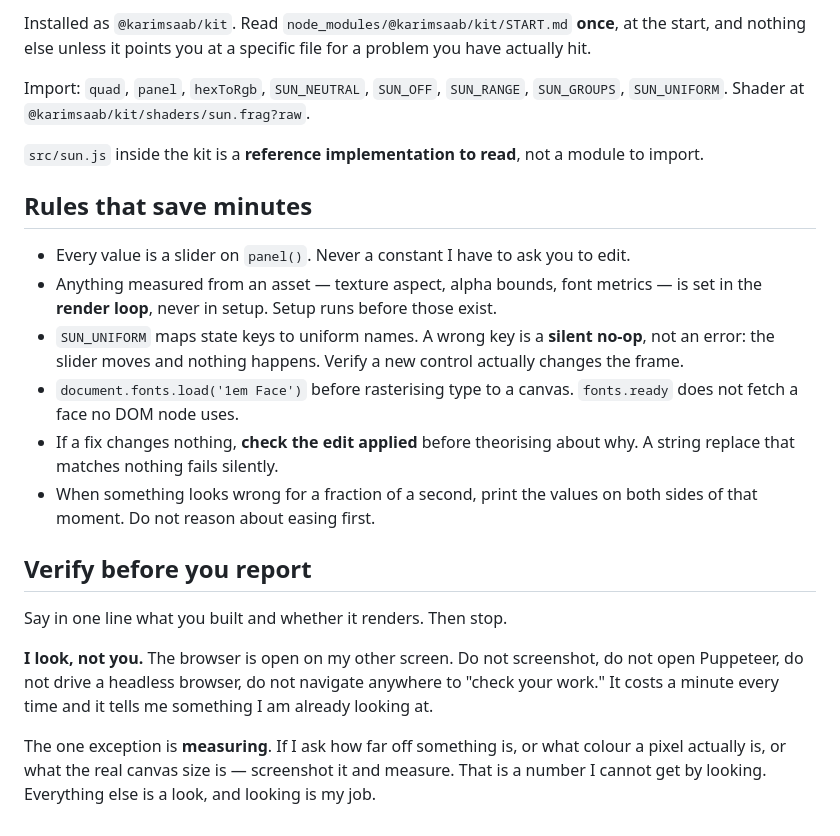
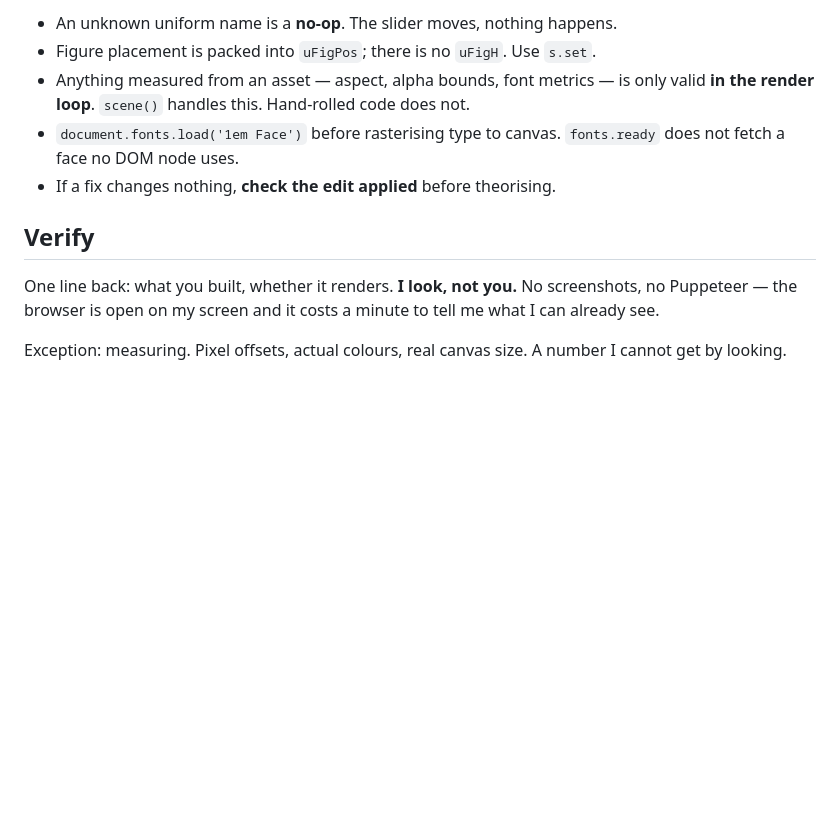
Before and after one commit to lelapinsauvage/karim-kit, a Markdown page: templates/project-CLAUDE.md, the part around one of its changes. Drawn GitHub-style; blank space fills up the shorter version.

```diff
--- a/templates/project-CLAUDE.md
+++ b/templates/project-CLAUDE.md
@@ -30,40 +82,17 @@ the mechanism"* — and that round trip is time neither of us has.
 
-Installed as `@karimsaab/kit`. Read `node_modules/@karimsaab/kit/START.md`
-**once**, at the start, and nothing else unless it points you at a specific file
-for a problem you have actually hit.
+- An unknown uniform name is a **no-op**. The slider moves, nothing happens.
+- Figure placement is packed into `uFigPos`; there is no `uFigH`. Use `s.set`.
+- Anything measured from an asset — aspect, alpha bounds, font metrics — is only
+  valid **in the render loop**. `scene()` handles this. Hand-rolled code does not.
+- `document.fonts.load('1em Face')` before rasterising type to canvas.
+  `fonts.ready` does not fetch a face no DOM node uses.
+- If a fix changes nothing, **check the edit applied** before theorising.
 
-Import: `quad`, `panel`, `hexToRgb`, `SUN_NEUTRAL`, `SUN_OFF`, `SUN_RANGE`,
-`SUN_GROUPS`, `SUN_UNIFORM`. Shader at `@karimsaab/kit/shaders/sun.frag?raw`.
+## Verify
 
-`src/sun.js` inside the kit is a **reference implementation to read**, not a
-module to import.
+One line back: what you built, whether it renders. **I look, not you.** No
+screenshots, no Puppeteer — the browser is open on my screen and it costs a
+minute to tell me what I can already see.
 
-## Rules that save minutes
-
-- Every value is a slider on `panel()`. Never a constant I have to ask you to
-  edit.
-- Anything measured from an asset — texture aspect, alpha bounds, font metrics —
-  is set in the **render loop**, never in setup. Setup runs before those exist.
-- `SUN_UNIFORM` maps state keys to uniform names. A wrong key is a **silent
-  no-op**, not an error: the slider moves and nothing happens. Verify a new
-  control actually changes the frame.
-- `document.fonts.load('1em Face')` before rasterising type to a canvas.
-  `fonts.ready` does not fetch a face no DOM node uses.
-- If a fix changes nothing, **check the edit applied** before theorising about
-  why. A string replace that matches nothing fails silently.
-- When something looks wrong for a fraction of a second, print the values on both
-  sides of that moment. Do not reason about easing first.
-
-## Verify before you report
-
-Say in one line what you built and whether it renders. Then stop.
-
-**I look, not you.** The browser is open on my other screen. Do not screenshot,
-do not open Puppeteer, do not drive a headless browser, do not navigate anywhere
-to "check your work." It costs a minute every time and it tells me something I
-am already looking at.
-
-The one exception is **measuring**. If I ask how far off something is, or what
-colour a pixel actually is, or what the real canvas size is — screenshot it and
-measure. That is a number I cannot get by looking. Everything else is a look, and
-looking is my job.
+Exception: measuring. Pixel offsets, actual colours, real canvas size. A number
+I cannot get by looking.
```
Also changed, not shown: other parts of templates/project-CLAUDE.md (+71 -19 lines), START.md (+4 -4 lines).
